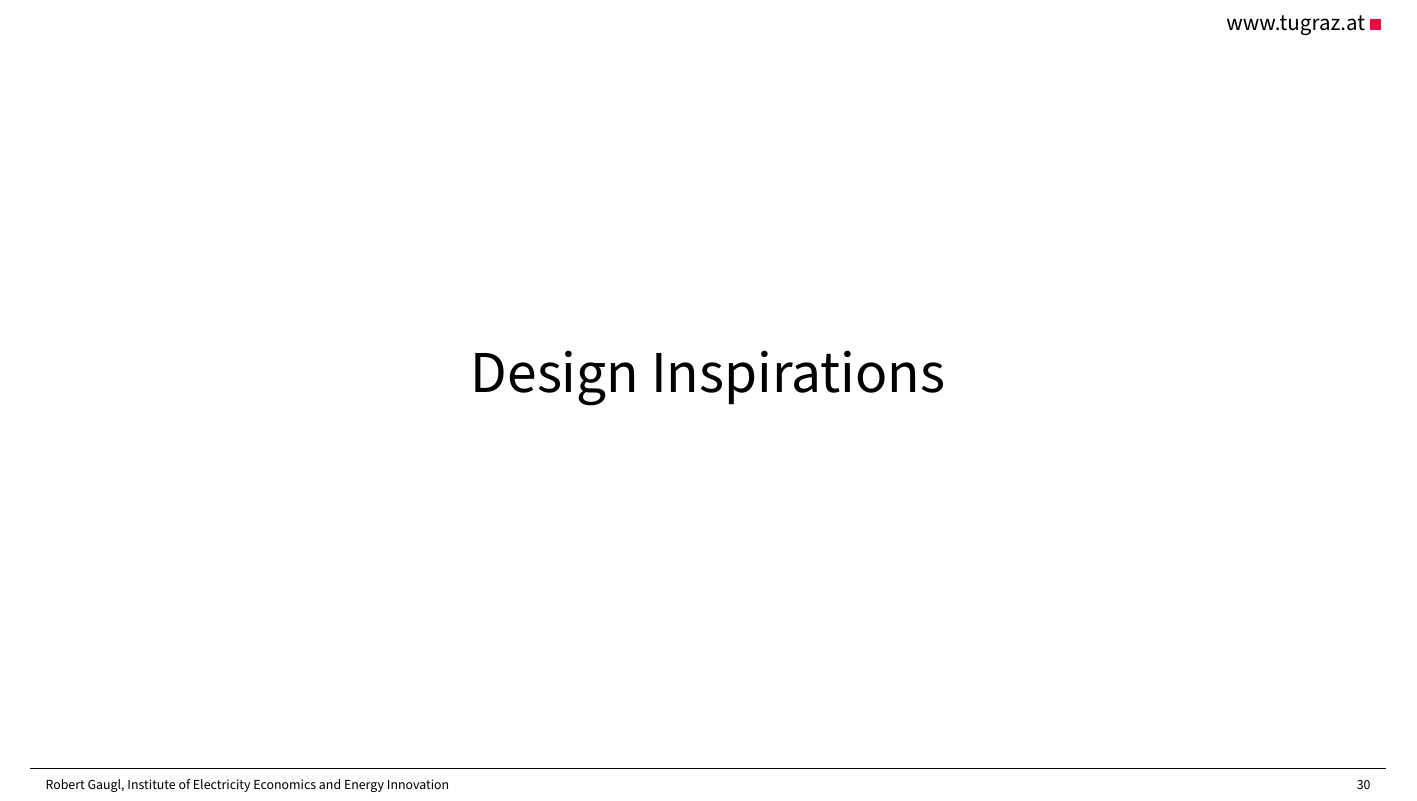
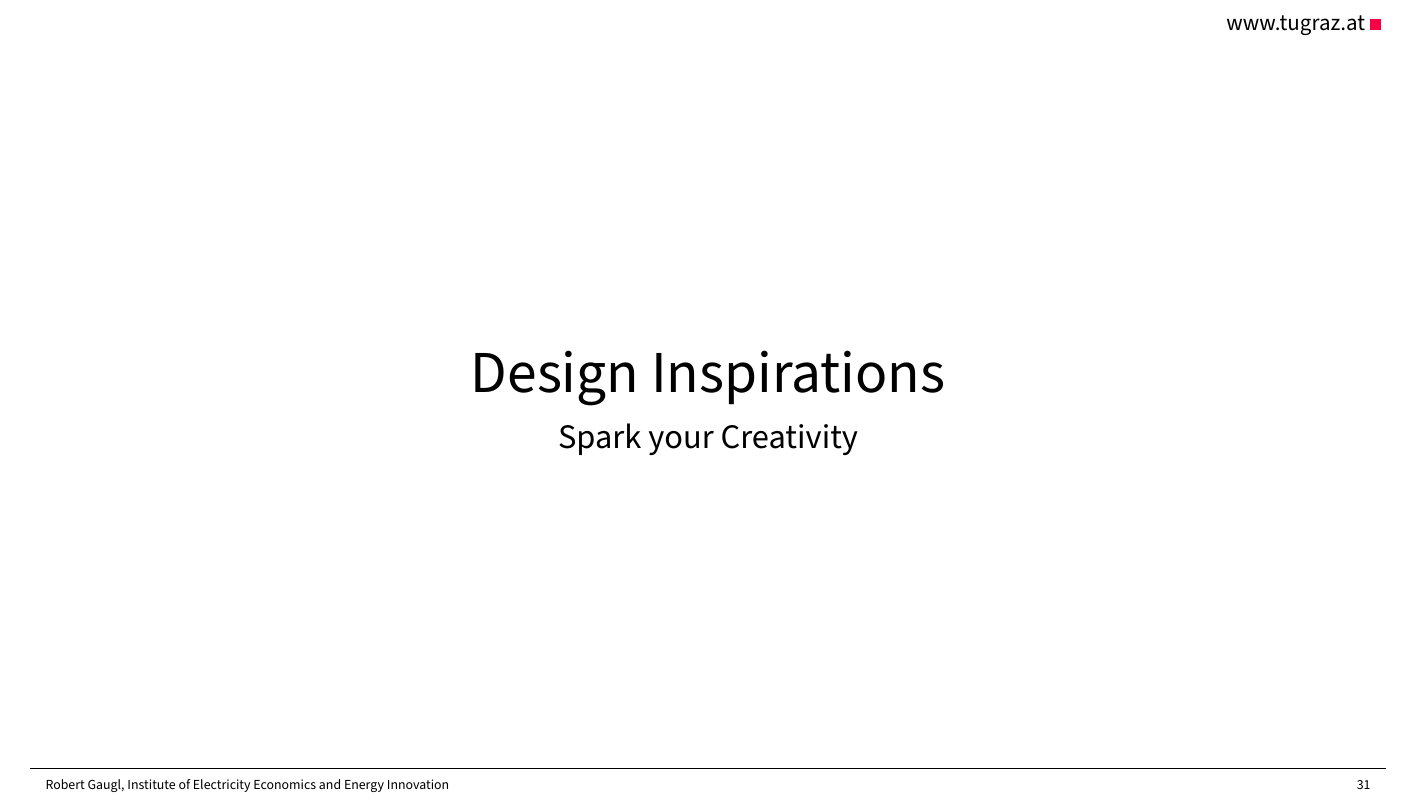
Before and after one commit to RobertGaugl/Template_LaTeX_IEE_Presentations, LaTeX slides (presentation.tex): page 34 of 41 before the commit and page 35 of 42 after it. Compiled offline with pdfLaTeX.

Commit message:
Small fix

```diff
--- a/presentation.tex
+++ b/presentation.tex
@@ -1001,7 +1001,14 @@
 %% Explore Design Inspirations to Spark  your Creativity
 \section{Explore \textbf{Design Inspirations} to Spark  your Creativity}
 
-\sectionheader{Design Inspirations}
+\begin{frame}
+    \agenda
+    % Customized agenda:
+    % \agenda[sections=all or currentsection][title][subtitle][picture][picture source]
+\end{frame}
+
+% Slide with big Title and Subtitle \sectionheader[Subtitle]{Title}
+\sectionheader[Spark your Creativity]{Design Inspirations}
 
 
 \begin{frame}{Methodology}
```
